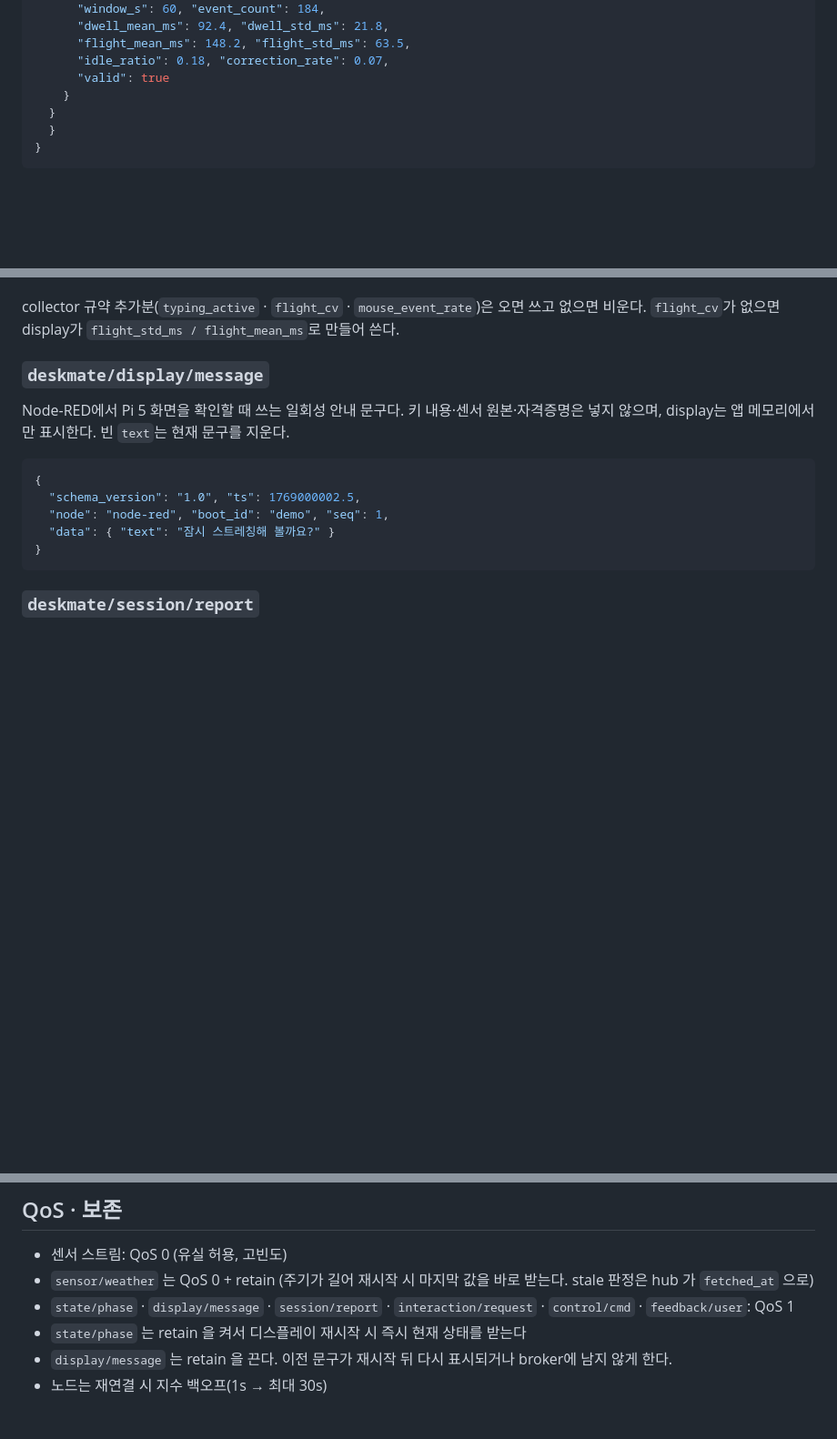
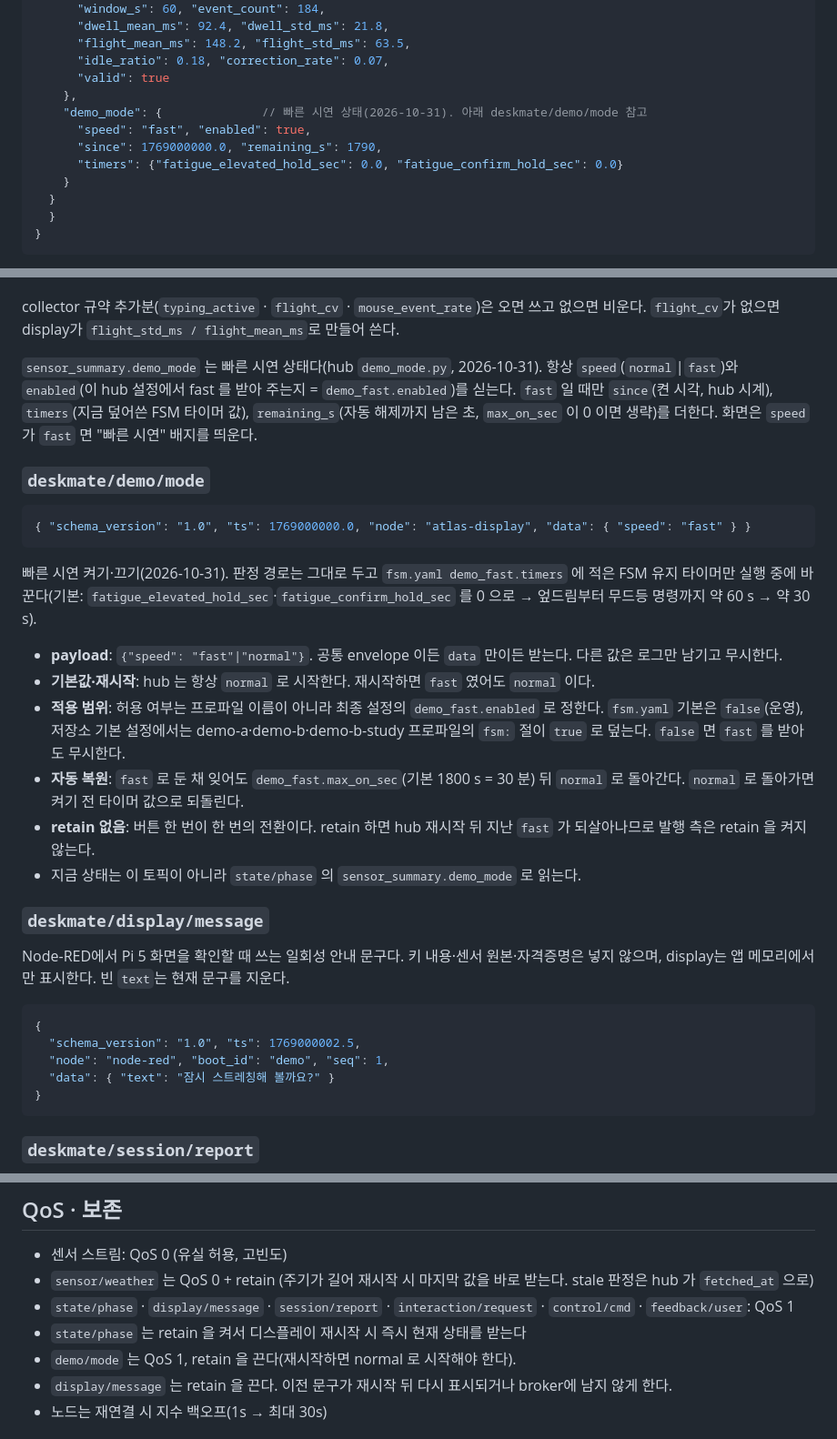
Before and after one commit to ddkk0714/2026ESWContest_smart_TEAMMATE, a Markdown page: docs/mqtt-topics.md, 3 parts joined by grey strips. Shown at 91% size. Rendered like a GitHub page; blank space fills up the shorter version.

Commit message:
docs(mqtt): deskmate/demo/mode 토픽·state/phase sensor_summary.demo_mode 계약 (PR #87 리뷰)
payload {"speed":"fast"|"normal"}, 비retain, 기본·재시작 normal, max_on_sec 1800 s 자동 해제,
허용 여부는 프로파일 이름이 아니라 demo_fast.enabled(기본 설정상 demo-* 프로파일만 true).

````diff
--- a/docs/mqtt-topics.md
+++ b/docs/mqtt-topics.md
@@ -220,6 +221,11 @@ Pi 5의 **PC 키스트로크** 탭은 앱에 설정된 동일 MQTT 브로커에
       "flight_mean_ms": 148.2, "flight_std_ms": 63.5,
       "idle_ratio": 0.18, "correction_rate": 0.07,
       "valid": true
+    },
+    "demo_mode": {              // 빠른 시연 상태(2026-10-31). 아래 deskmate/demo/mode 참고
+      "speed": "fast", "enabled": true,
+      "since": 1769000000.0, "remaining_s": 1790,
+      "timers": {"fatigue_elevated_hold_sec": 0.0, "fatigue_confirm_hold_sec": 0.0}
     }
   }
   }
@@ -252,6 +258,29 @@ envelope를 사용하므로 최종 전송 어댑터를 바꿔도 display 모델
 
 collector 규약 추가분(`typing_active` · `flight_cv` · `mouse_event_rate`)은 오면 쓰고 없으면
 비운다. `flight_cv`가 없으면 display가 `flight_std_ms / flight_mean_ms`로 만들어 쓴다.
+
+`sensor_summary.demo_mode` 는 빠른 시연 상태다(hub `demo_mode.py`, 2026-10-31). 항상 `speed`(`normal`|`fast`)와
+`enabled`(이 hub 설정에서 fast 를 받아 주는지 = `demo_fast.enabled`)를 싣는다. `fast` 일 때만 `since`(켠 시각, hub 시계),
+`timers`(지금 덮어쓴 FSM 타이머 값), `remaining_s`(자동 해제까지 남은 초, `max_on_sec` 이 0 이면 생략)를 더한다.
+화면은 `speed` 가 `fast` 면 "빠른 시연" 배지를 띄운다.
+
+### `deskmate/demo/mode`
+
+```json
+{ "schema_version": "1.0", "ts": 1769000000.0, "node": "atlas-display", "data": { "speed": "fast" } }
+```
+
+빠른 시연 켜기·끄기(2026-10-31). 판정 경로는 그대로 두고 `fsm.yaml demo_fast.timers` 에 적은 FSM 유지 타이머만
+실행 중에 바꾼다(기본: `fatigue_elevated_hold_sec`·`fatigue_confirm_hold_sec` 를 0 으로 → 엎드림부터 무드등 명령까지 약 60 s → 약 30 s).
+
+- **payload**: `{"speed": "fast"|"normal"}`. 공통 envelope 이든 `data` 만이든 받는다. 다른 값은 로그만 남기고 무시한다.
+- **기본값·재시작**: hub 는 항상 `normal` 로 시작한다. 재시작하면 `fast` 였어도 `normal` 이다.
+- **적용 범위**: 허용 여부는 프로파일 이름이 아니라 최종 설정의 `demo_fast.enabled` 로 정한다. `fsm.yaml` 기본은 `false`(운영),
+  저장소 기본 설정에서는 demo-a·demo-b·demo-b-study 프로파일의 `fsm:` 절이 `true` 로 덮는다. `false` 면 `fast` 를 받아도 무시한다.
+- **자동 복원**: `fast` 로 둔 채 잊어도 `demo_fast.max_on_sec`(기본 1800 s = 30 분) 뒤 `normal` 로 돌아간다. `normal` 로 돌아가면
+  켜기 전 타이머 값으로 되돌린다.
+- **retain 없음**: 버튼 한 번이 한 번의 전환이다. retain 하면 hub 재시작 뒤 지난 `fast` 가 되살아나므로 발행 측은 retain 을 켜지 않는다.
+- 지금 상태는 이 토픽이 아니라 `state/phase` 의 `sensor_summary.demo_mode` 로 읽는다.
 
 ### `deskmate/display/message`
 
@@ -419,6 +448,7 @@ ESM·제어 승인에 쓰지 않고, 허브가 밝힌 뒤 `implicit.dim_window_m
 - `sensor/weather` 는 QoS 0 + retain (주기가 길어 재시작 시 마지막 값을 바로 받는다. stale 판정은 hub 가 `fetched_at` 으로)
 - `state/phase` · `display/message` · `session/report` · `interaction/request` · `control/cmd` · `feedback/user`: QoS 1
 - `state/phase` 는 retain 을 켜서 디스플레이 재시작 시 즉시 현재 상태를 받는다
+- `demo/mode` 는 QoS 1, retain 을 끈다(재시작하면 normal 로 시작해야 한다).
 - `display/message` 는 retain 을 끈다. 이전 문구가 재시작 뒤 다시 표시되거나 broker에 남지 않게 한다.
 - 노드는 재연결 시 지수 백오프(1s → 최대 30s)
 
````
Also changed, not shown: other parts of docs/mqtt-topics.md (+1 -0 lines).
